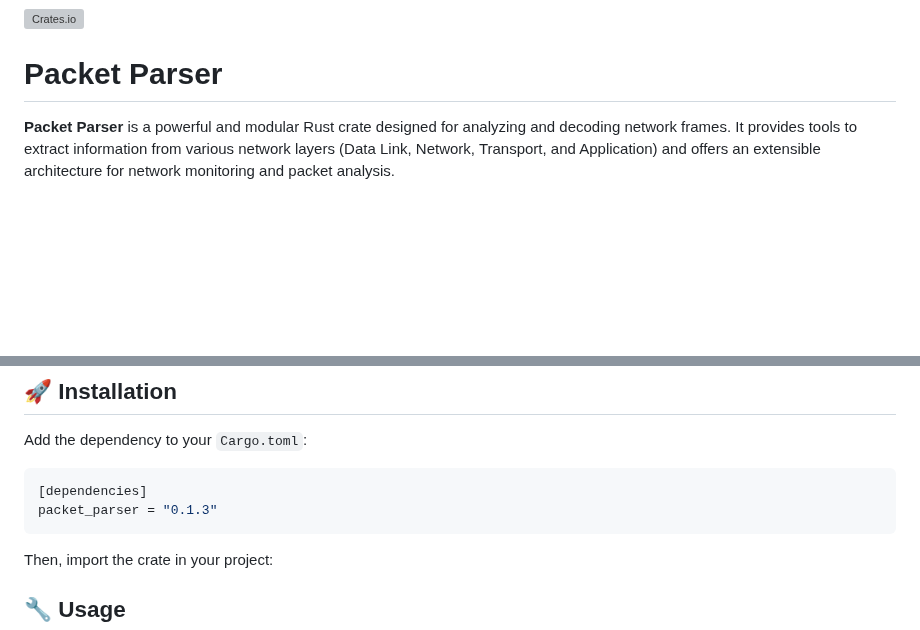
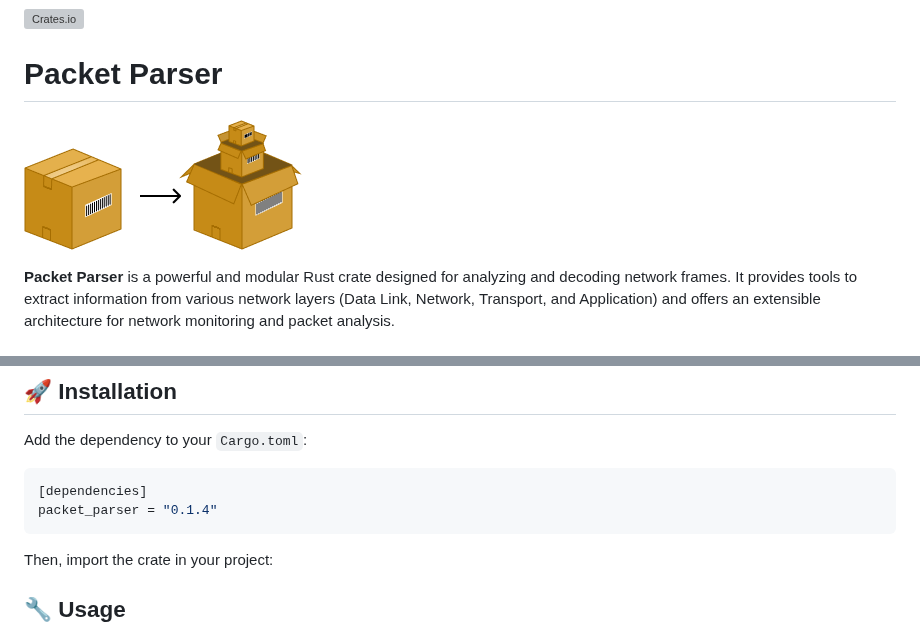
Before and after one commit to Akmot9/Packet-parser, a Markdown page: README.md, 2 parts joined by grey strips. Drawn GitHub-style; pictures changed too: images/packet_parser.png (added); blank space fills up the shorter version; grey boxes are pictures that could not be loaded.

````diff
--- a/README.md
+++ b/README.md
@@ -5,6 +5,8 @@
 [![Crates.io](https://img.shields.io/crates/v/Packet-parser.svg)](https://crates.io/crates/packet_parser)
 
 # Packet Parser
+
+![Images](images/packet_parser.png)
 
 **Packet Parser** is a powerful and modular Rust crate designed for analyzing and decoding network frames. It provides tools to extract information from various network layers (Data Link, Network, Transport, and Application) and offers an extensible architecture for network monitoring and packet analysis.
 
@@ -27,7 +29,7 @@ Add the dependency to your `Cargo.toml`:
 
 ```toml
 [dependencies]
-packet_parser = "0.1.3"
+packet_parser = "0.1.4"
 ```
 
 Then, import the crate in your project:
````
Also changed, not shown: 5 other files.
